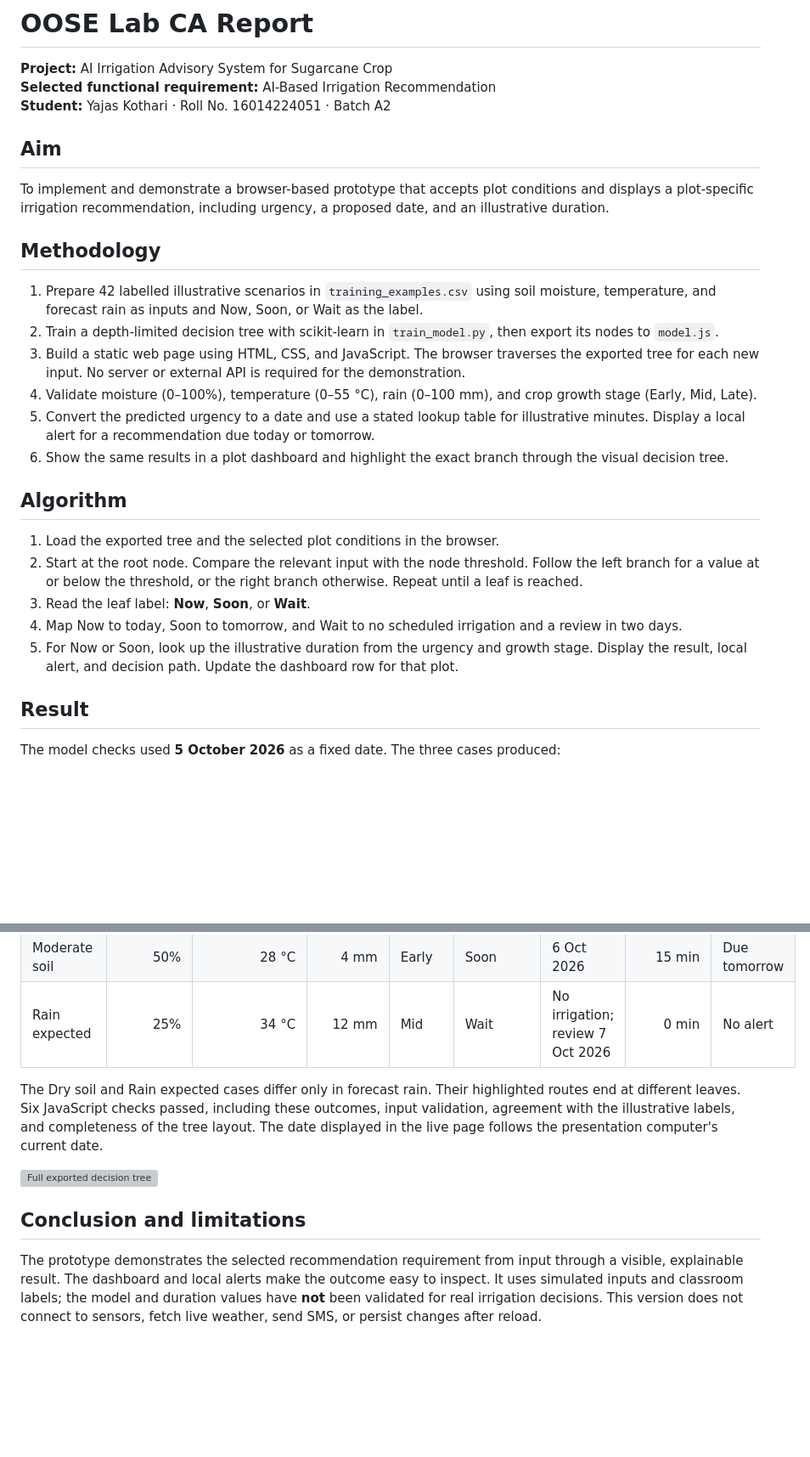
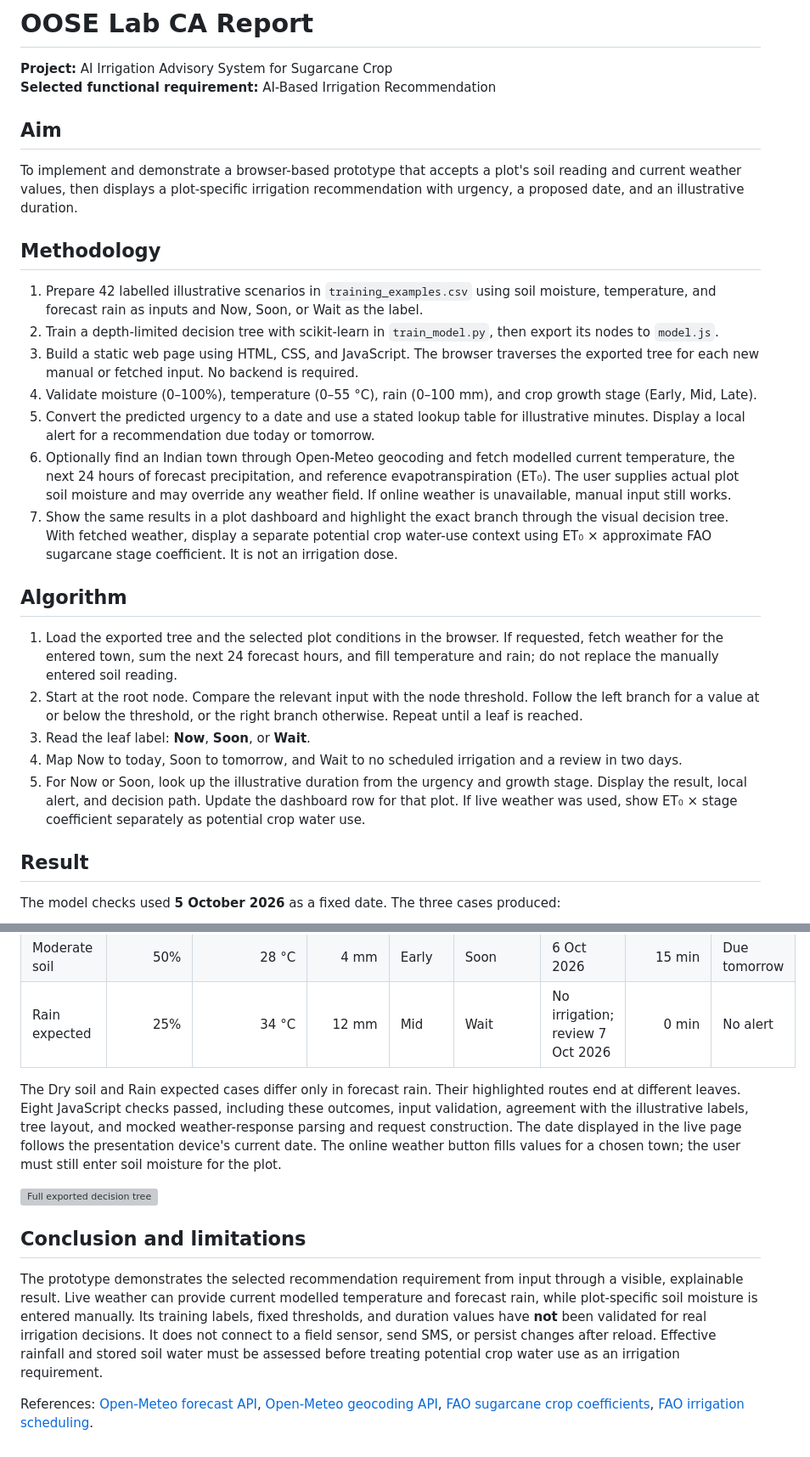
Before and after one commit to yajask-maker/AI_based_irrigation, a Markdown page: CA_REPORT.md, 2 parts joined by grey strips. Shown at 85% size. GitHub-like rendering; blank space fills up the shorter version; grey boxes are pictures that could not be loaded.

Commit message:
Update lab report for live weather and remove personal identifiers

```diff
--- a/CA_REPORT.md
+++ b/CA_REPORT.md
@@ -2,28 +2,28 @@
 
 **Project:** AI Irrigation Advisory System for Sugarcane Crop
 **Selected functional requirement:** AI-Based Irrigation Recommendation
-**Student:** Yajas Kothari · Roll No. 16014224051 · Batch A2
 
 ## Aim
 
-To implement and demonstrate a browser-based prototype that accepts plot conditions and displays a plot-specific irrigation recommendation, including urgency, a proposed date, and an illustrative duration.
+To implement and demonstrate a browser-based prototype that accepts a plot's soil reading and current weather values, then displays a plot-specific irrigation recommendation with urgency, a proposed date, and an illustrative duration.
 
 ## Methodology
 
 1. Prepare 42 labelled illustrative scenarios in `training_examples.csv` using soil moisture, temperature, and forecast rain as inputs and Now, Soon, or Wait as the label.
 2. Train a depth-limited decision tree with scikit-learn in `train_model.py`, then export its nodes to `model.js`.
-3. Build a static web page using HTML, CSS, and JavaScript. The browser traverses the exported tree for each new input. No server or external API is required for the demonstration.
+3. Build a static web page using HTML, CSS, and JavaScript. The browser traverses the exported tree for each new manual or fetched input. No backend is required.
 4. Validate moisture (0–100%), temperature (0–55 °C), rain (0–100 mm), and crop growth stage (Early, Mid, Late).
 5. Convert the predicted urgency to a date and use a stated lookup table for illustrative minutes. Display a local alert for a recommendation due today or tomorrow.
-6. Show the same results in a plot dashboard and highlight the exact branch through the visual decision tree.
+6. Optionally find an Indian town through Open-Meteo geocoding and fetch modelled current temperature, the next 24 hours of forecast precipitation, and reference evapotranspiration (ET₀). The user supplies actual plot soil moisture and may override any weather field. If online weather is unavailable, manual input still works.
+7. Show the same results in a plot dashboard and highlight the exact branch through the visual decision tree. With fetched weather, display a separate potential crop water-use context using ET₀ × approximate FAO sugarcane stage coefficient. It is not an irrigation dose.
 
 ## Algorithm
 
-1. Load the exported tree and the selected plot conditions in the browser.
+1. Load the exported tree and the selected plot conditions in the browser. If requested, fetch weather for the entered town, sum the next 24 forecast hours, and fill temperature and rain; do not replace the manually entered soil reading.
 2. Start at the root node. Compare the relevant input with the node threshold. Follow the left branch for a value at or below the threshold, or the right branch otherwise. Repeat until a leaf is reached.
 3. Read the leaf label: **Now**, **Soon**, or **Wait**.
 4. Map Now to today, Soon to tomorrow, and Wait to no scheduled irrigation and a review in two days.
-5. For Now or Soon, look up the illustrative duration from the urgency and growth stage. Display the result, local alert, and decision path. Update the dashboard row for that plot.
+5. For Now or Soon, look up the illustrative duration from the urgency and growth stage. Display the result, local alert, and decision path. Update the dashboard row for that plot. If live weather was used, show ET₀ × stage coefficient separately as potential crop water use.
 
 ## Result
 
@@ -35,10 +35,12 @@ The model checks used **5 October 2026** as a fixed date. The three cases produc
 | Moderate soil | 50% | 28 °C | 4 mm | Early | Soon | 6 Oct 2026 | 15 min | Due tomorrow |
 | Rain expected | 25% | 34 °C | 12 mm | Mid | Wait | No irrigation; review 7 Oct 2026 | 0 min | No alert |
 
-The Dry soil and Rain expected cases differ only in forecast rain. Their highlighted routes end at different leaves. Six JavaScript checks passed, including these outcomes, input validation, agreement with the illustrative labels, and completeness of the tree layout. The date displayed in the live page follows the presentation computer's current date.
+The Dry soil and Rain expected cases differ only in forecast rain. Their highlighted routes end at different leaves. Eight JavaScript checks passed, including these outcomes, input validation, agreement with the illustrative labels, tree layout, and mocked weather-response parsing and request construction. The date displayed in the live page follows the presentation device's current date. The online weather button fills values for a chosen town; the user must still enter soil moisture for the plot.
 
 ![Full exported decision tree](decision_tree.svg)
 
 ## Conclusion and limitations
 
-The prototype demonstrates the selected recommendation requirement from input through a visible, explainable result. The dashboard and local alerts make the outcome easy to inspect. It uses simulated inputs and classroom labels; the model and duration values have **not** been validated for real irrigation decisions. This version does not connect to sensors, fetch live weather, send SMS, or persist changes after reload.
+The prototype demonstrates the selected recommendation requirement from input through a visible, explainable result. Live weather can provide current modelled temperature and forecast rain, while plot-specific soil moisture is entered manually. Its training labels, fixed thresholds, and duration values have **not** been validated for real irrigation decisions. It does not connect to a field sensor, send SMS, or persist changes after reload. Effective rainfall and stored soil water must be assessed before treating potential crop water use as an irrigation requirement.
+
+References: [Open-Meteo forecast API](https://open-meteo.com/en/docs), [Open-Meteo geocoding API](https://open-meteo.com/en/docs/geocoding-api), [FAO sugarcane crop coefficients](https://www.fao.org/4/X0490E/x0490e0b.htm), [FAO irrigation scheduling](https://www.fao.org/4/T7202E/t7202e06.htm).
```
